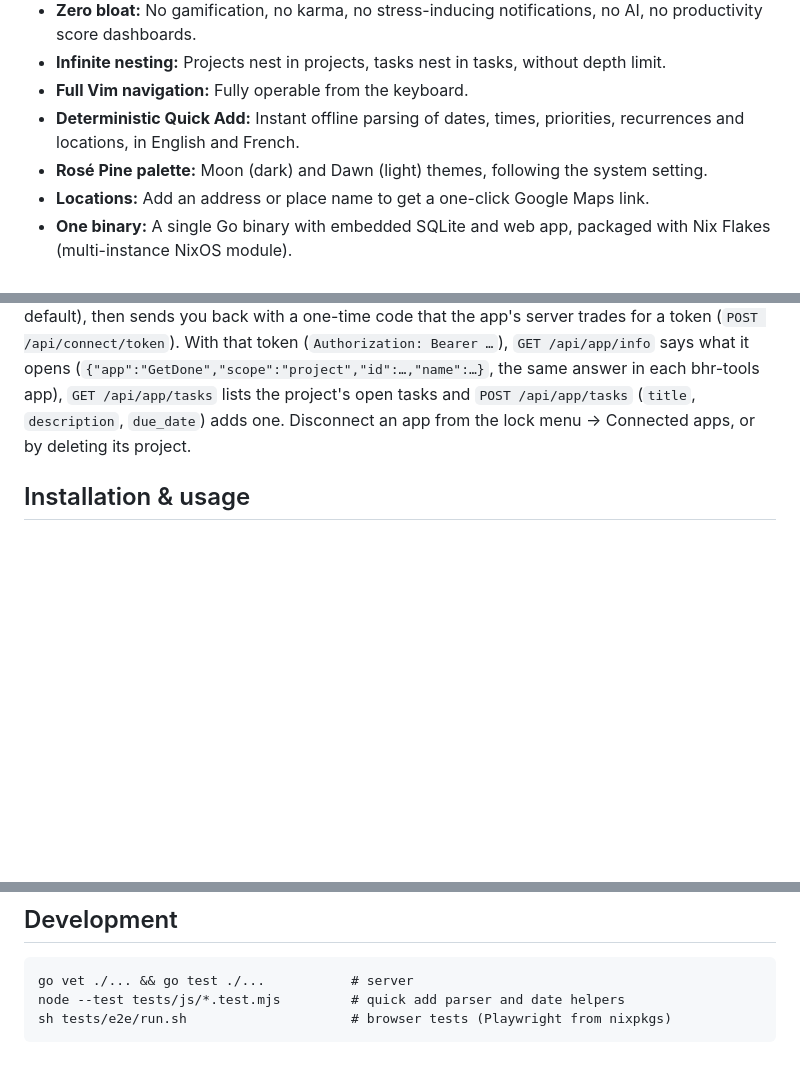
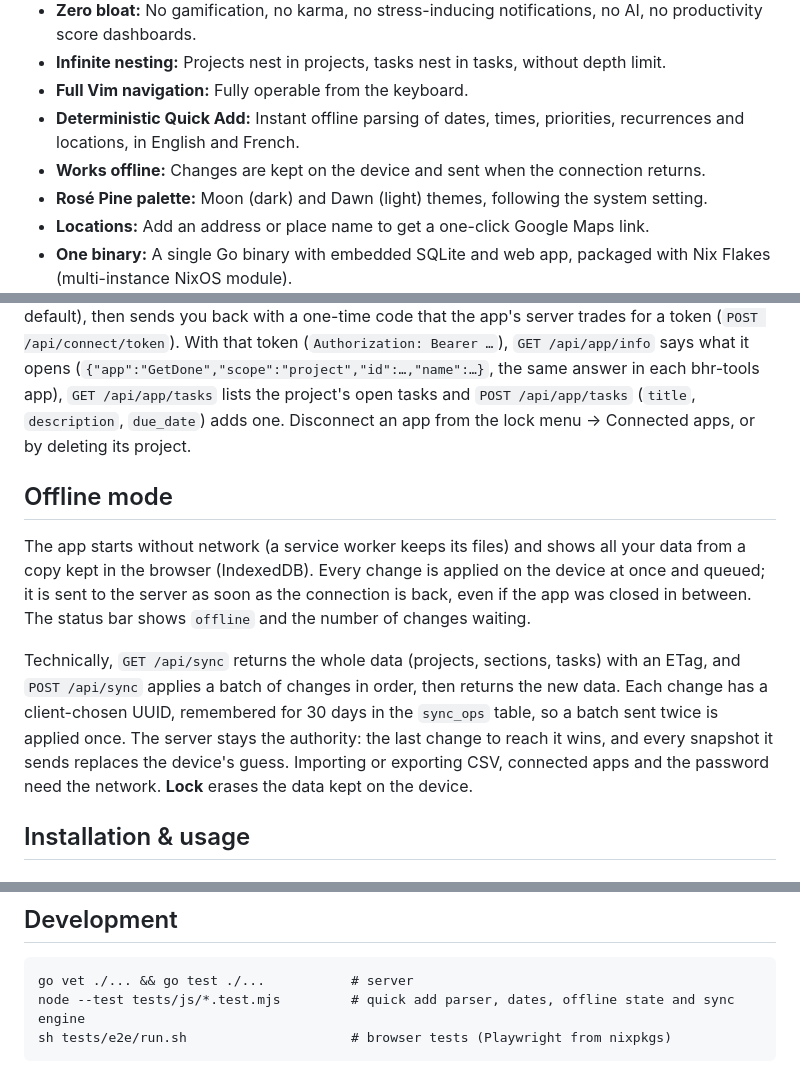
Before and after one commit to bhr-tools/GetDone, a Markdown page: README.md, 3 parts joined by grey strips. GitHub-like rendering; blank space fills up the shorter version.

Commit message:
docs: offline mode
Co-Authored-By: Claude Sonnet 5.5 <noreply@anthropic.com>

````diff
--- a/README.md
+++ b/README.md
@@ -7,6 +7,7 @@ A fast, self-hosted personal task manager inspired by the original spirit of Tod
 - **Infinite nesting:** Projects nest in projects, tasks nest in tasks, without depth limit.
 - **Full Vim navigation:** Fully operable from the keyboard.
 - **Deterministic Quick Add:** Instant offline parsing of dates, times, priorities, recurrences and locations, in English and French.
+- **Works offline:** Changes are kept on the device and sent when the connection returns.
 - **Rosé Pine palette:** Moon (dark) and Dawn (light) themes, following the system setting.
 - **Locations:** Add an address or place name to get a one-click Google Maps link.
 - **One binary:** A single Go binary with embedded SQLite and web app, packaged with Nix Flakes (multi-instance NixOS module).
@@ -62,6 +63,12 @@ Recognized parts are shown as chips while typing; click a chip to keep that text
 ## Connected apps
 
 Another app (such as a planning assistant) can be given access to **one project**: it adds tasks there and reads that project's tasks, nothing else. The app sends you to `/?connect=<name>&redirect_uri=<url>&state=<s>`; Get Done asks which project it may use (a new one named after the app by default), then sends you back with a one-time code that the app's server trades for a token (`POST /api/connect/token`). With that token (`Authorization: Bearer …`), `GET /api/app/info` says what it opens (`{"app":"GetDone","scope":"project","id":…,"name":…}`, the same answer in each bhr-tools app), `GET /api/app/tasks` lists the project's open tasks and `POST /api/app/tasks` (`title`, `description`, `due_date`) adds one. Disconnect an app from the lock menu → Connected apps, or by deleting its project.
+
+## Offline mode
+
+The app starts without network (a service worker keeps its files) and shows all your data from a copy kept in the browser (IndexedDB). Every change is applied on the device at once and queued; it is sent to the server as soon as the connection is back, even if the app was closed in between. The status bar shows `offline` and the number of changes waiting.
+
+Technically, `GET /api/sync` returns the whole data (projects, sections, tasks) with an ETag, and `POST /api/sync` applies a batch of changes in order, then returns the new data. Each change has a client-chosen UUID, remembered for 30 days in the `sync_ops` table, so a batch sent twice is applied once. The server stays the authority: the last change to reach it wins, and every snapshot it sends replaces the device's guess. Importing or exporting CSV, connected apps and the password need the network. **Lock** erases the data kept on the device.
 
 ## Installation & usage
 
@@ -139,6 +146,6 @@ All data (projects, sections, tasks, password hash and sessions) is stored in a
 
 ```
 go vet ./... && go test ./...           # server
-node --test tests/js/*.test.mjs         # quick add parser and date helpers
+node --test tests/js/*.test.mjs         # quick add parser, dates, offline state and sync engine
 sh tests/e2e/run.sh                     # browser tests (Playwright from nixpkgs)
 ```
````
